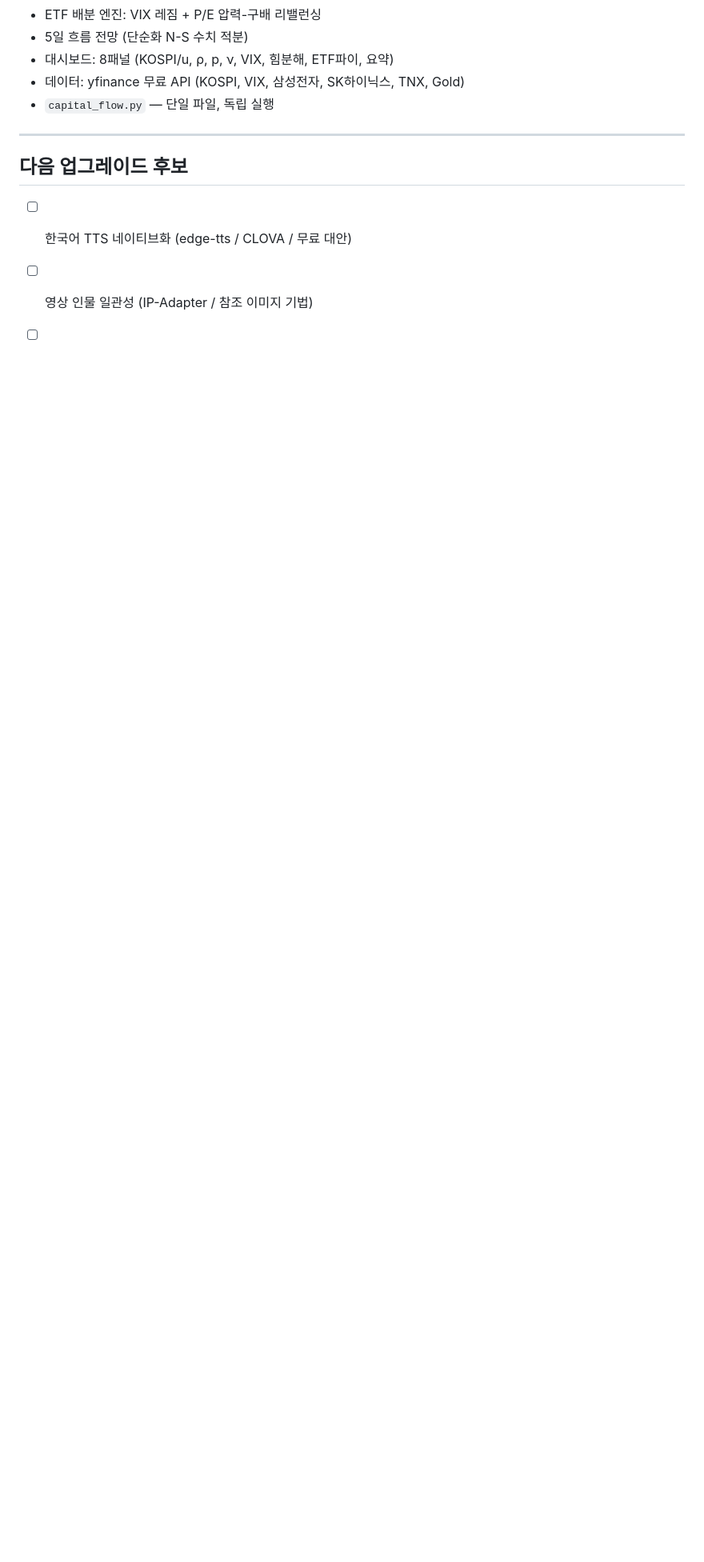
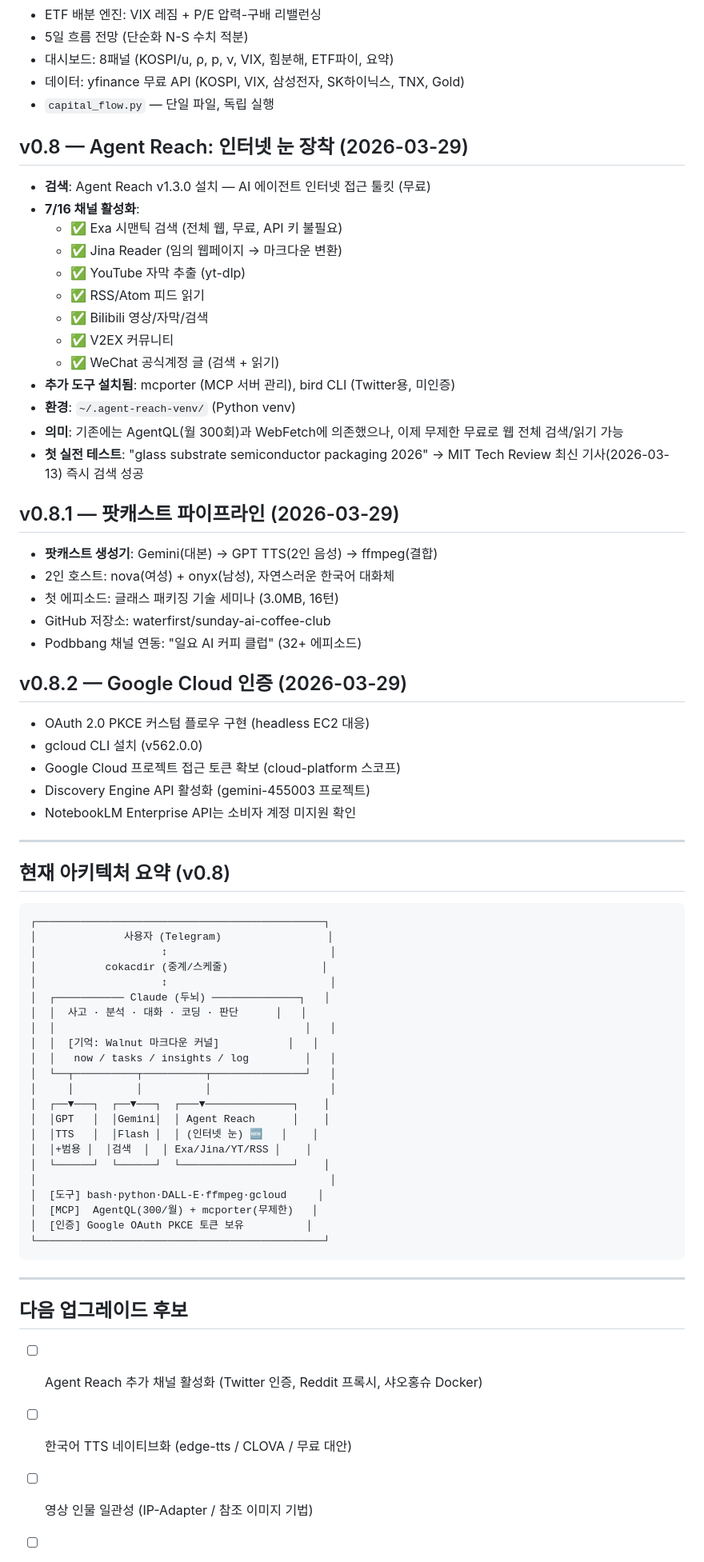
Before and after one commit to waterfirst/chimera-ai, a Markdown page: EVOLUTION.md, the part around one of its changes. Shown at 80% size. Drawn GitHub-style; blank space fills up the shorter version.

Commit message:
v0.8: Agent Reach 인터넷 눈 장착 + 팟캐스트 파이프라인 + Google OAuth

````diff
--- a/EVOLUTION.md
+++ b/EVOLUTION.md
@@ -83,8 +83,67 @@
 - 데이터: yfinance 무료 API (KOSPI, VIX, 삼성전자, SK하이닉스, TNX, Gold)
 - `capital_flow.py` — 단일 파일, 독립 실행
 
+## v0.8 — Agent Reach: 인터넷 눈 장착 (2026-03-29)
+- **검색**: Agent Reach v1.3.0 설치 — AI 에이전트 인터넷 접근 툴킷 (무료)
+- **7/16 채널 활성화**:
+  - ✅ Exa 시맨틱 검색 (전체 웹, 무료, API 키 불필요)
+  - ✅ Jina Reader (임의 웹페이지 → 마크다운 변환)
+  - ✅ YouTube 자막 추출 (yt-dlp)
+  - ✅ RSS/Atom 피드 읽기
+  - ✅ Bilibili 영상/자막/검색
+  - ✅ V2EX 커뮤니티
+  - ✅ WeChat 공식계정 글 (검색 + 읽기)
+- **추가 도구 설치됨**: mcporter (MCP 서버 관리), bird CLI (Twitter용, 미인증)
+- **환경**: `~/.agent-reach-venv/` (Python venv)
+- **의미**: 기존에는 AgentQL(월 300회)과 WebFetch에 의존했으나, 이제 무제한 무료로 웹 전체 검색/읽기 가능
+- **첫 실전 테스트**: "glass substrate semiconductor packaging 2026" → MIT Tech Review 최신 기사(2026-03-13) 즉시 검색 성공
+
+## v0.8.1 — 팟캐스트 파이프라인 (2026-03-29)
+- **팟캐스트 생성기**: Gemini(대본) → GPT TTS(2인 음성) → ffmpeg(결합)
+- 2인 호스트: nova(여성) + onyx(남성), 자연스러운 한국어 대화체
+- 첫 에피소드: 글래스 패키징 기술 세미나 (3.0MB, 16턴)
+- GitHub 저장소: waterfirst/sunday-ai-coffee-club
+- Podbbang 채널 연동: "일요 AI 커피 클럽" (32+ 에피소드)
+
+## v0.8.2 — Google Cloud 인증 (2026-03-29)
+- OAuth 2.0 PKCE 커스텀 플로우 구현 (headless EC2 대응)
+- gcloud CLI 설치 (v562.0.0)
+- Google Cloud 프로젝트 접근 토큰 확보 (cloud-platform 스코프)
+- Discovery Engine API 활성화 (gemini-455003 프로젝트)
+- NotebookLM Enterprise API는 소비자 계정 미지원 확인
+
+---
+
+## 현재 아키텍처 요약 (v0.8)
+
+```
+┌──────────────────────────────────────────────┐
+│              사용자 (Telegram)                 │
+│                    ↕                          │
+│           cokacdir (중계/스케줄)               │
+│                    ↕                          │
+│  ┌─────────── Claude (두뇌) ──────────────┐   │
+│  │  사고 · 분석 · 대화 · 코딩 · 판단      │   │
+│  │                                        │   │
+│  │  [기억: Walnut 마크다운 커널]           │   │
+│  │   now / tasks / insights / log         │   │
+│  └──┬──────────┬──────────┬───────────────┘   │
+│     │          │          │                   │
+│  ┌──▼───┐  ┌──▼───┐  ┌───▼──────────────┐    │
+│  │GPT   │  │Gemini│  │ Agent Reach      │    │
+│  │TTS   │  │Flash │  │ (인터넷 눈) 🆕   │    │
+│  │+범용 │  │검색  │  │ Exa/Jina/YT/RSS │    │
+│  └──────┘  └──────┘  └──────────────────┘    │
+│                                               │
+│  [도구] bash·python·DALL-E·ffmpeg·gcloud     │
+│  [MCP]  AgentQL(300/월) + mcporter(무제한)   │
+│  [인증] Google OAuth PKCE 토큰 보유          │
+└──────────────────────────────────────────────┘
+```
+
 ---
 
 ## 다음 업그레이드 후보
+- [ ] Agent Reach 추가 채널 활성화 (Twitter 인증, Reddit 프록시, 샤오홍슈 Docker)
 - [ ] 한국어 TTS 네이티브화 (edge-tts / CLOVA / 무료 대안)
 - [ ] 영상 인물 일관성 (IP-Adapter / 참조 이미지 기법)
````
Also changed, not shown: other parts of EVOLUTION.md (+2 -1 lines).
